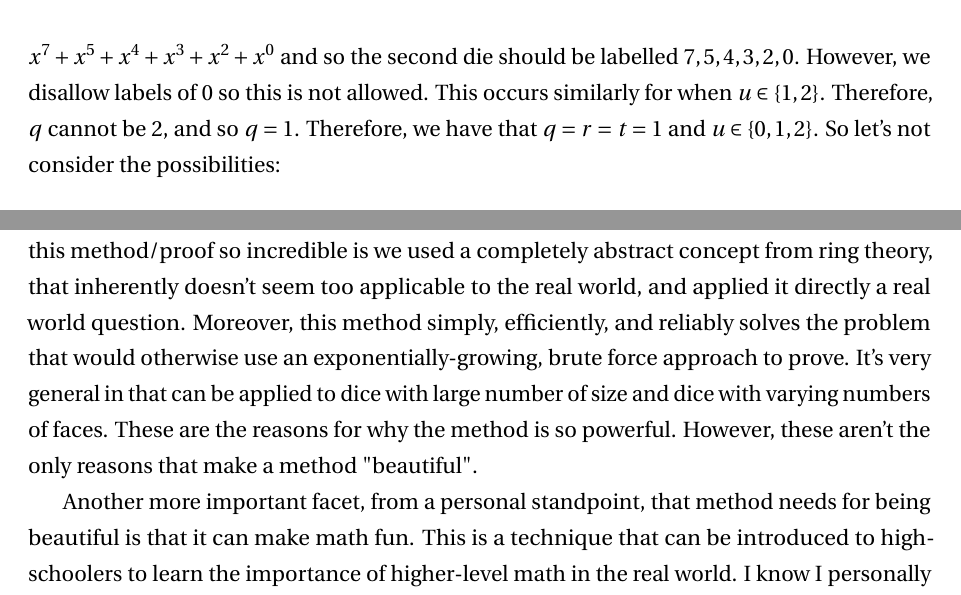
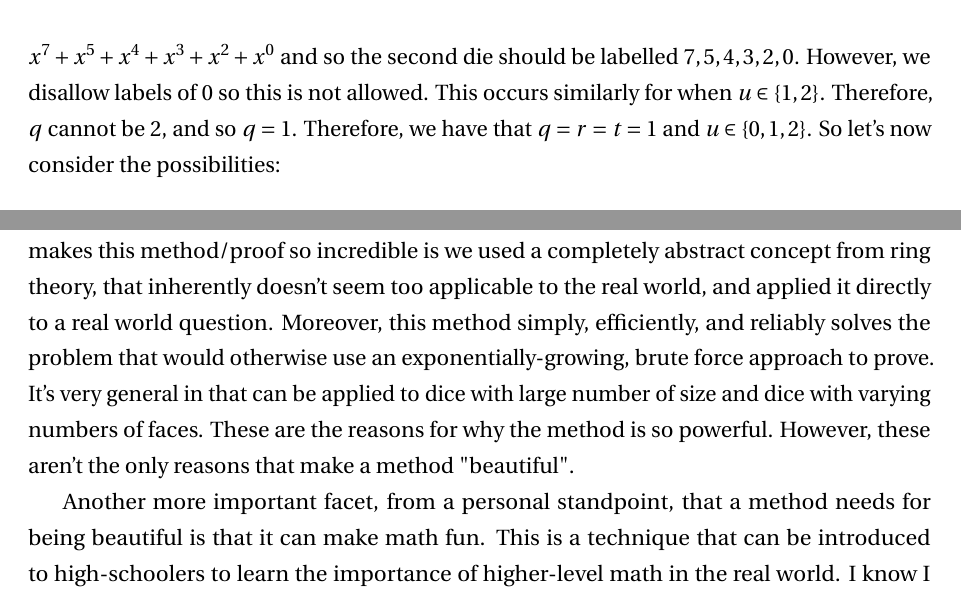
Before and after one commit to robert-7/Math-Assignments-and-Presentations, a LaTeX document (Proof on the Uniqueness of the Sicherman Dice/paper.tex): two parts of pages 5 and 8 of 8, joined at a grey line, cut so that both start at the same text. Compiled offline with pdfLaTeX.

Commit message:
Fixes grammar and syntax.

```diff
--- a/Proof on the Uniqueness of the Sicherman Dice/paper.tex
+++ b/Proof on the Uniqueness of the Sicherman Dice/paper.tex
@@ -168,9 +168,9 @@ So our 4 pairs of octahedral dice are:
 % CONCLUSION
 %-------------------------------------------------------------------------------
 \section*{Conclusion}
-We finish this project by recalling that the primary tool we used to successfully find, and prove the uniqueness of, these dice was the Unique Factorization Theorem. That is, what makes this method/proof so incredible is we used a completely abstract concept from ring theory, that inherently doesn't seem too applicable to the real world, and applied it directly a real world question. Moreover, this method simply, efficiently, and reliably solves the problem that would otherwise use an exponentially-growing, brute force approach to prove. It's very general in that can be applied to dice with large number of size and dice with varying numbers of faces. These are the reasons for why the method is so powerful. However, these aren't the only reasons that make a method "beautiful".
+We finish this project by recalling that the primary tool we used to successfully find, and prove the uniqueness of, these dice was the Unique Factorization Theorem. That is, what makes this method/proof so incredible is we used a completely abstract concept from ring theory, that inherently doesn't seem too applicable to the real world, and applied it directly to a real world question. Moreover, this method simply, efficiently, and reliably solves the problem that would otherwise use an exponentially-growing, brute force approach to prove. It's very general in that can be applied to dice with large number of size and dice with varying numbers of faces. These are the reasons for why the method is so powerful. However, these aren't the only reasons that make a method "beautiful".
 
-Another more important facet, from a personal standpoint, that method needs for being beautiful is that it can make math fun. This is a technique that can be introduced to high-schoolers to learn the importance of higher-level math in the real world. I know I personally enjoyed applying it to other geometric shapes for dice that I can create for myself some day, just for fun. This is why I think this proof is so beautiful.
+Another more important facet, from a personal standpoint, that a method needs for being beautiful is that it can make math fun. This is a technique that can be introduced to high-schoolers to learn the importance of higher-level math in the real world. I know I personally enjoyed applying it to other geometric shapes for dice that I can create for myself some day, just for fun. This is why I think this proof is so beautiful.
 
 %-------------------------------------------------------------------------------
 % REFERENCES
```
Also changed, not shown: Proof on the Uniqueness of the Sicherman Dice/paper.tex (2 more changed lines).
